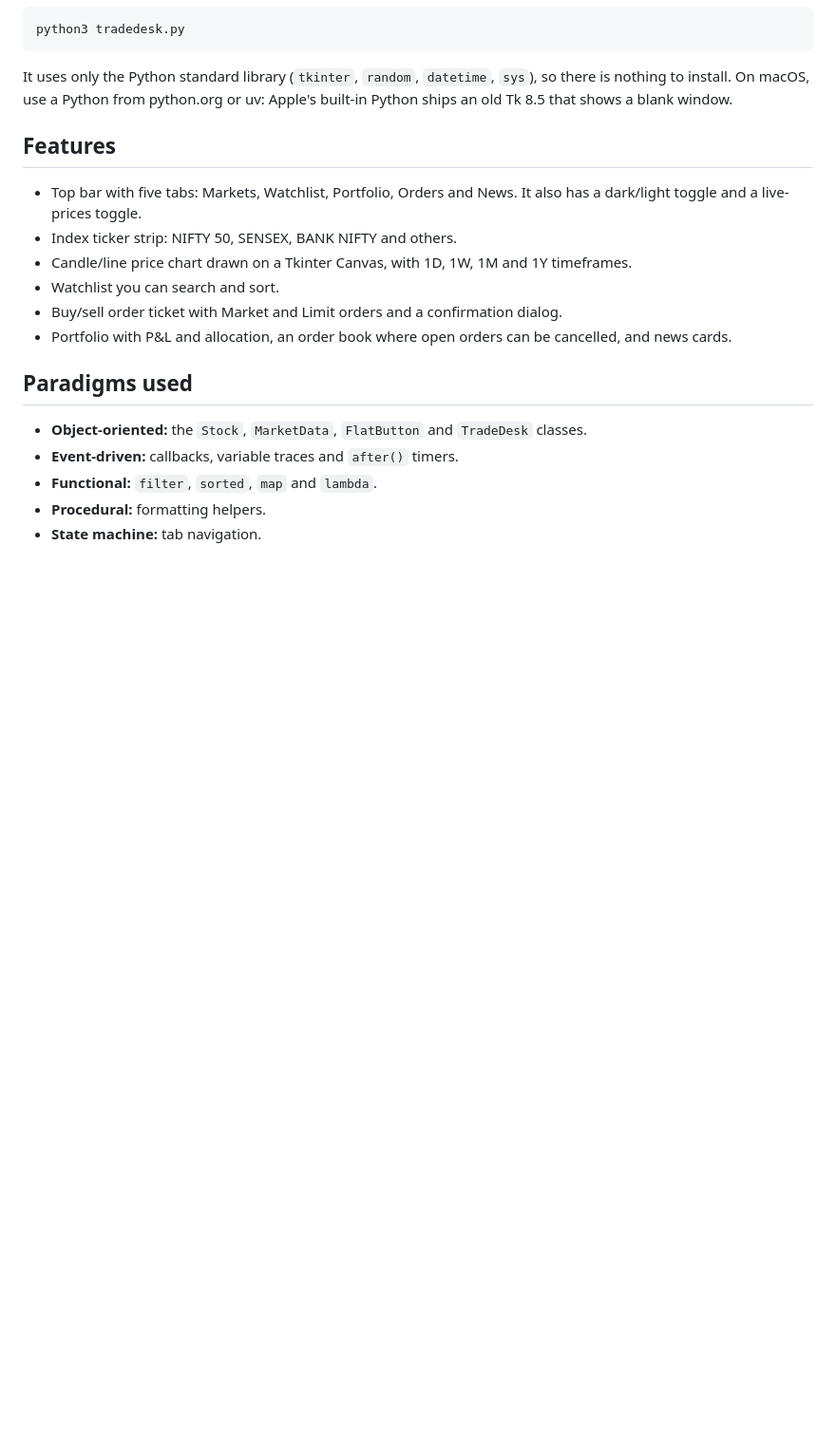
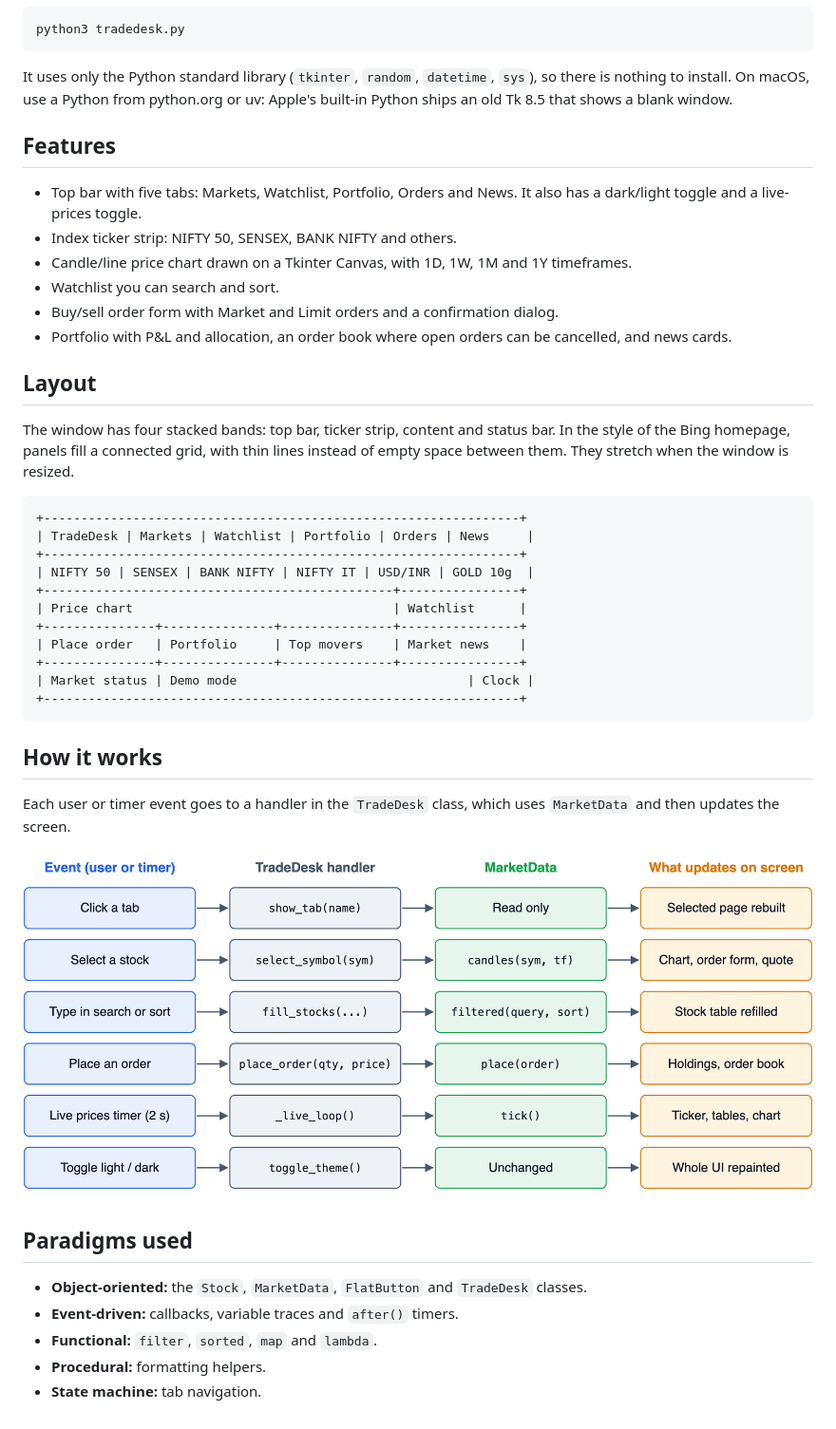
Before and after one commit to rehaanajani/TradeDesk, a Markdown page: README.md, the part around one of its changes. Shown at 95% size. Drawn GitHub-style; pictures changed too: docs/architecture.png (added); blank space fills up the shorter version.

Commit message:
Add screenshot, layout and event-flow diagram to README

````diff
--- a/README.md
+++ b/README.md
@@ -16,8 +18,32 @@ It uses only the Python standard library (`tkinter`, `random`, `datetime`, `sys`
 - Index ticker strip: NIFTY 50, SENSEX, BANK NIFTY and others.
 - Candle/line price chart drawn on a Tkinter Canvas, with 1D, 1W, 1M and 1Y timeframes.
 - Watchlist you can search and sort.
-- Buy/sell order ticket with Market and Limit orders and a confirmation dialog.
+- Buy/sell order form with Market and Limit orders and a confirmation dialog.
 - Portfolio with P&L and allocation, an order book where open orders can be cancelled, and news cards.
+
+## Layout
+
+The window has four stacked bands: top bar, ticker strip, content and status bar. In the style of the Bing homepage, panels fill a connected grid, with thin lines instead of empty space between them. They stretch when the window is resized.
+
+```text
++----------------------------------------------------------------+
+| TradeDesk | Markets | Watchlist | Portfolio | Orders | News     |
++----------------------------------------------------------------+
+| NIFTY 50 | SENSEX | BANK NIFTY | NIFTY IT | USD/INR | GOLD 10g  |
++-----------------------------------------------+----------------+
+| Price chart                                   | Watchlist      |
++---------------+---------------+---------------+----------------+
+| Place order   | Portfolio     | Top movers    | Market news    |
++---------------+---------------+---------------+----------------+
+| Market status | Demo mode                               | Clock |
++----------------------------------------------------------------+
+```
+
+## How it works
+
+Each user or timer event goes to a handler in the `TradeDesk` class, which uses `MarketData` and then updates the screen.
+
+![Flow from each event, through its TradeDesk handler and MarketData, to what updates on screen](docs/architecture.png)
 
 ## Paradigms used
 
````
Also changed, not shown: other parts of README.md (+2 -0 lines), docs/markets.png (added), 1 other file.
